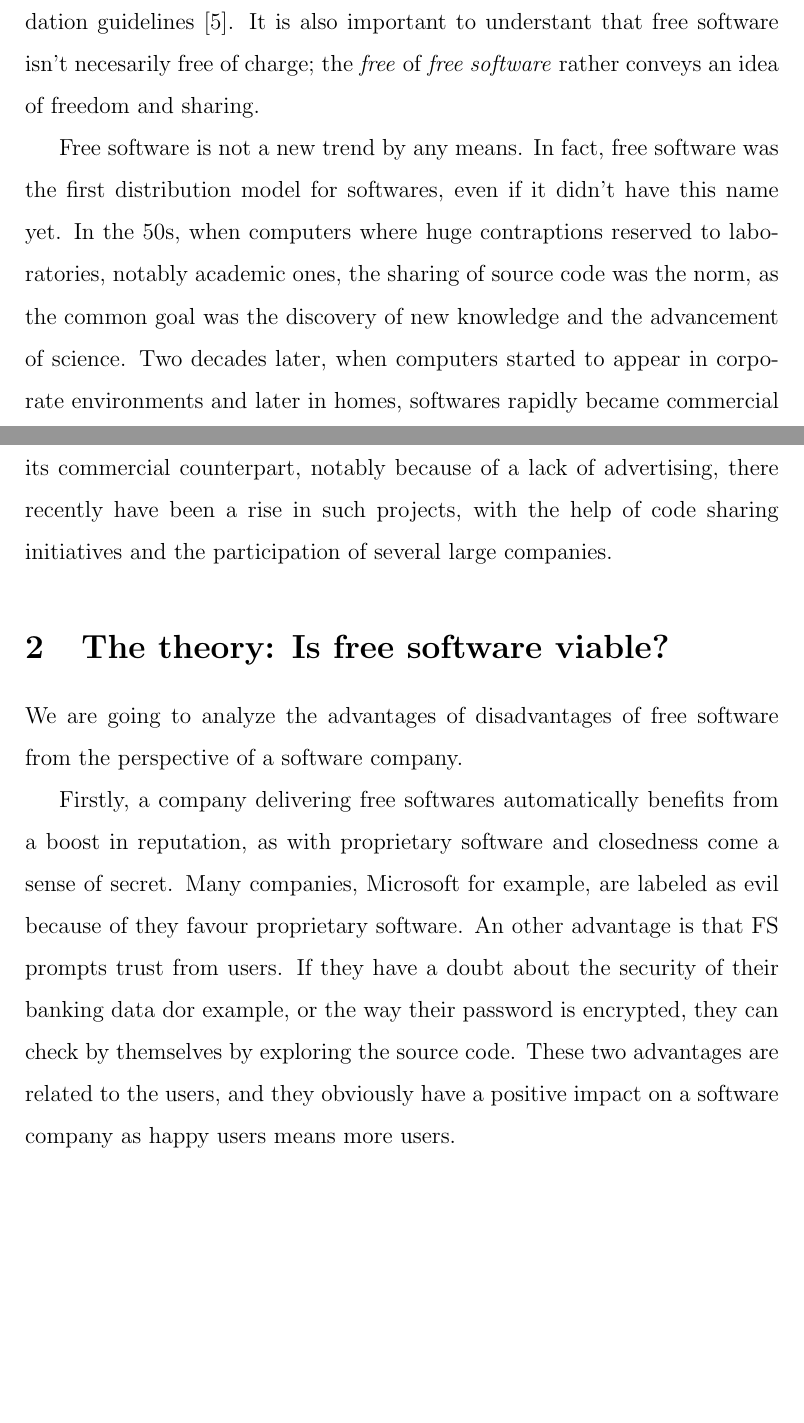
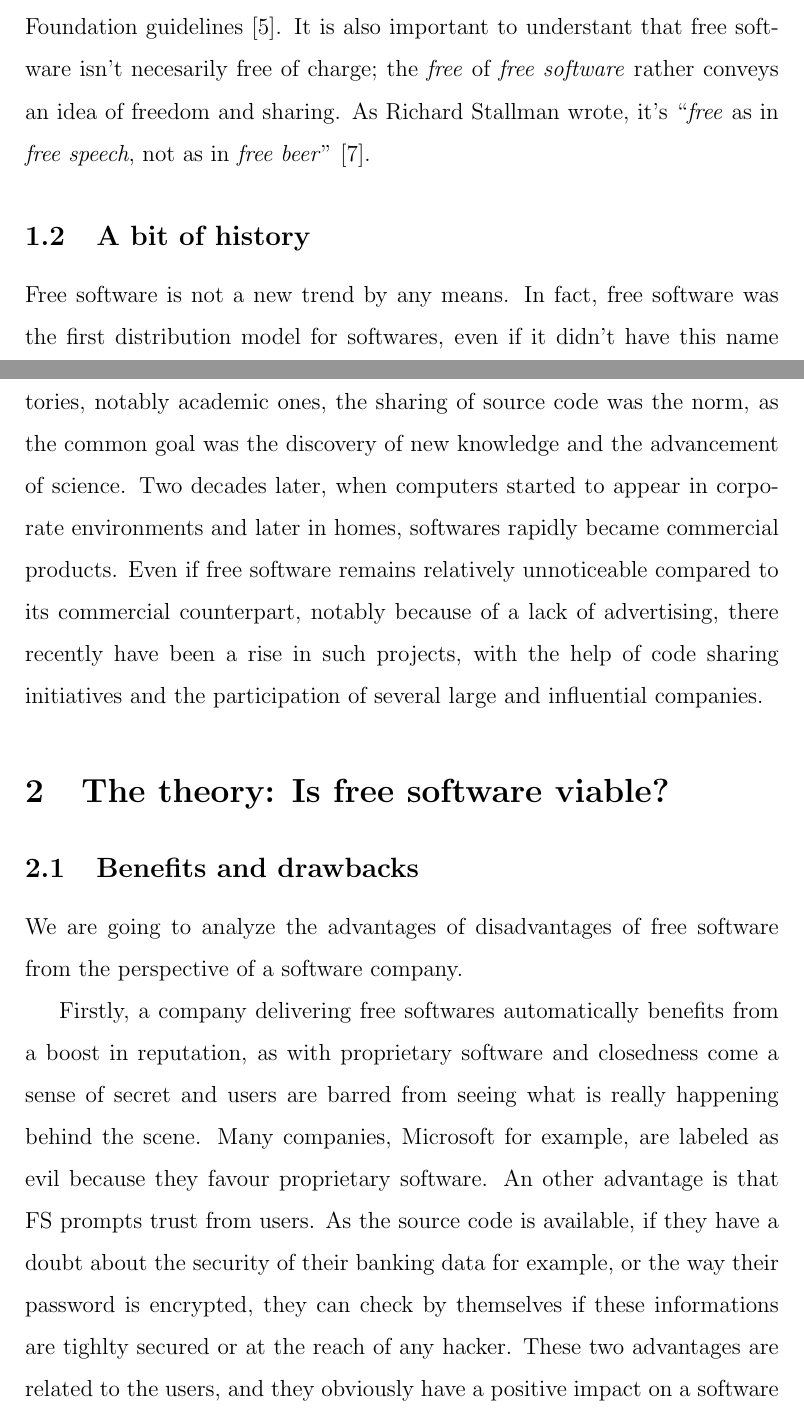
Before and after one commit to merwaaan/papers, a LaTeX document (freesoftware/report.tex, which reads freesoftware/sources.bib): two parts of pages 3 and 4 of 11 before the commit and two parts of pages 3 and 4 of 12 after it, joined at a grey line, cut so that both start at the same text, the shorter picture padded with empty space. Compiled offline with pdfLaTeX.

Commit message:
free software: cleaned up report

```diff
--- a/freesoftware/report.tex
+++ b/freesoftware/report.tex
@@ -63,11 +65,14 @@ proprietary and thus it does not strictly follow the Free Software
 Foundation guidelines \cite{and}. It is also important to understant
 that free software isn't necesarily free of charge; the \textit{free}
 of \textit{free software} rather conveys an idea of freedom and
-sharing.
+sharing. As Richard Stallman wrote, it's ``\textit{free} as in
+\textit{free speech}, not as in \textit{free beer}'' \cite{free}.
+
+\subsection{A bit of history}
 
 Free software is not a new trend by any means. In fact, free software
 was the first distribution model for softwares, even if it didn't have
-this name yet. In the 50s, when computers where huge contraptions
+this name yet. In the 50s, when computers were huge contraptions
 reserved to laboratories, notably academic ones, the sharing of source
 code was the norm, as the common goal was the discovery of new
 knowledge and the advancement of science. Two decades later, when
@@ -76,22 +81,27 @@ homes, softwares rapidly became commercial products. Even if free
 software remains relatively unnoticeable compared to its commercial
 counterpart, notably because of a lack of advertising, there recently
 have been a rise in such projects, with the help of code sharing
-initiatives and the participation of several large companies.
+initiatives and the participation of several large and influential
+companies.
 
 \section{The theory: Is free software viable?}
+
+\subsection{Benefits and drawbacks}
 
 We are going to analyze the advantages of disadvantages of free
 software from the perspective of a software company.
 
 Firstly, a company delivering free softwares automatically benefits
 from a boost in reputation, as with proprietary software and
-closedness come a sense of secret. Many companies, Microsoft for
-example, are labeled as evil because of they favour proprietary
-software. An other advantage is that FS prompts trust from users. If
-they have a doubt about the security of their banking data dor
-example, or the way their password is encrypted, they can check by
-themselves by exploring the source code. These two advantages are
-related to the users, and they obviously have a positive impact on a
-software company as happy users means more users.
+closedness come a sense of secret and users are barred from seeing
+what is really happening behind the scene. Many companies, Microsoft
+for example, are labeled as evil because they favour proprietary
+software. An other advantage is that FS prompts trust from users. As
+the source code is available, if they have a doubt about the security
+of their banking data for example, or the way their password is
+encrypted, they can check by themselves if these informations are
+tighlty secured or at the reach of any hacker. These two advantages
+are related to the users, and they obviously have a positive impact on
+a software company as \textit{happy users} means \textit{more users}.
 
 There also are financial advantages that come with free software. As
--- a/freesoftware/sources.bib
+++ b/freesoftware/sources.bib
@@ -37,3 +37,4 @@
   month={sep}
 }
 
+@misc{free,
```
Also changed, not shown: freesoftware/report.pdf, freesoftware/slides.pdf, freesoftware/report.tex (35 more changed lines), freesoftware/sources.bib (7 more changed lines).
